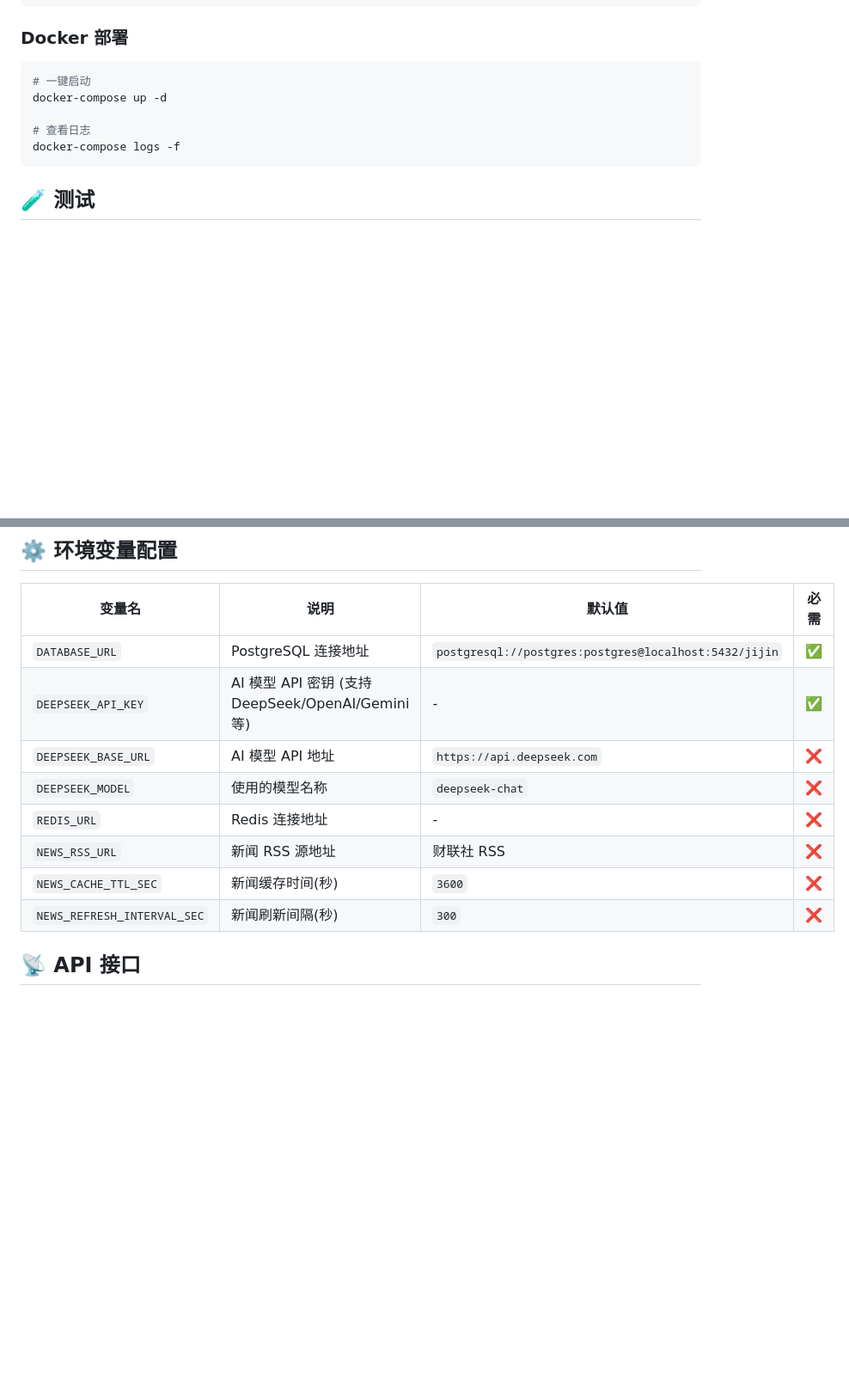
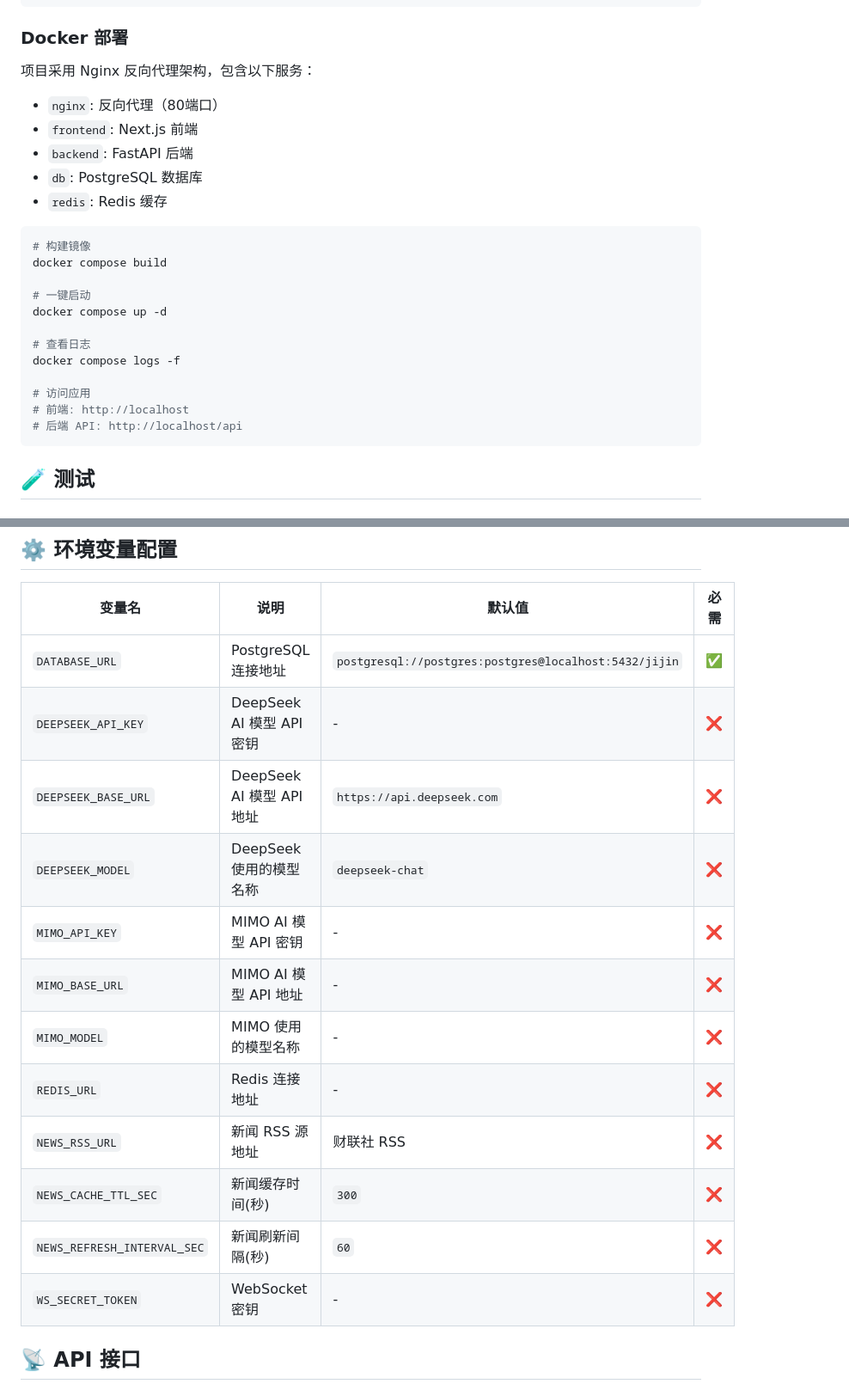
Before and after one commit to FantasyStarry/FundValuator, a Markdown page: README.md, 2 parts joined by grey strips. Shown at 86% size. GitHub-like rendering; blank space fills up the shorter version.

````diff
--- a/README.md
+++ b/README.md
@@ -179,12 +186,26 @@ bun run start
 
 ### Docker 部署
 
+项目采用 Nginx 反向代理架构，包含以下服务：
+- `nginx`: 反向代理（80端口）
+- `frontend`: Next.js 前端
+- `backend`: FastAPI 后端
+- `db`: PostgreSQL 数据库
+- `redis`: Redis 缓存
+
 ```bash
+# 构建镜像
+docker compose build
+
 # 一键启动
-docker-compose up -d
+docker compose up -d
 
 # 查看日志
-docker-compose logs -f
+docker compose logs -f
+
+# 访问应用
+# 前端: http://localhost
+# 后端 API: http://localhost/api
 ```
 
 ## 🧪 测试
@@ -210,13 +231,17 @@ npx vitest run
 | 变量名 | 说明 | 默认值 | 必需 |
 |--------|------|--------|------|
 | `DATABASE_URL` | PostgreSQL 连接地址 | `postgresql://postgres:postgres@localhost:5432/jijin` | ✅ |
-| `DEEPSEEK_API_KEY` | AI 模型 API 密钥 (支持 DeepSeek/OpenAI/Gemini 等) | - | ✅ |
-| `DEEPSEEK_BASE_URL` | AI 模型 API 地址 | `https://api.deepseek.com` | ❌ |
-| `DEEPSEEK_MODEL` | 使用的模型名称 | `deepseek-chat` | ❌ |
+| `DEEPSEEK_API_KEY` | DeepSeek AI 模型 API 密钥 | - | ❌ |
+| `DEEPSEEK_BASE_URL` | DeepSeek AI 模型 API 地址 | `https://api.deepseek.com` | ❌ |
+| `DEEPSEEK_MODEL` | DeepSeek 使用的模型名称 | `deepseek-chat` | ❌ |
+| `MIMO_API_KEY` | MIMO AI 模型 API 密钥 | - | ❌ |
+| `MIMO_BASE_URL` | MIMO AI 模型 API 地址 | - | ❌ |
+| `MIMO_MODEL` | MIMO 使用的模型名称 | - | ❌ |
 | `REDIS_URL` | Redis 连接地址 | - | ❌ |
 | `NEWS_RSS_URL` | 新闻 RSS 源地址 | 财联社 RSS | ❌ |
-| `NEWS_CACHE_TTL_SEC` | 新闻缓存时间(秒) | `3600` | ❌ |
-| `NEWS_REFRESH_INTERVAL_SEC` | 新闻刷新间隔(秒) | `300` | ❌ |
+| `NEWS_CACHE_TTL_SEC` | 新闻缓存时间(秒) | `300` | ❌ |
+| `NEWS_REFRESH_INTERVAL_SEC` | 新闻刷新间隔(秒) | `60` | ❌ |
+| `WS_SECRET_TOKEN` | WebSocket 密钥 | - | ❌ |
 
 ## 📡 API 接口
 
````
Also changed, not shown: other parts of README.md (+42 -58 lines).
